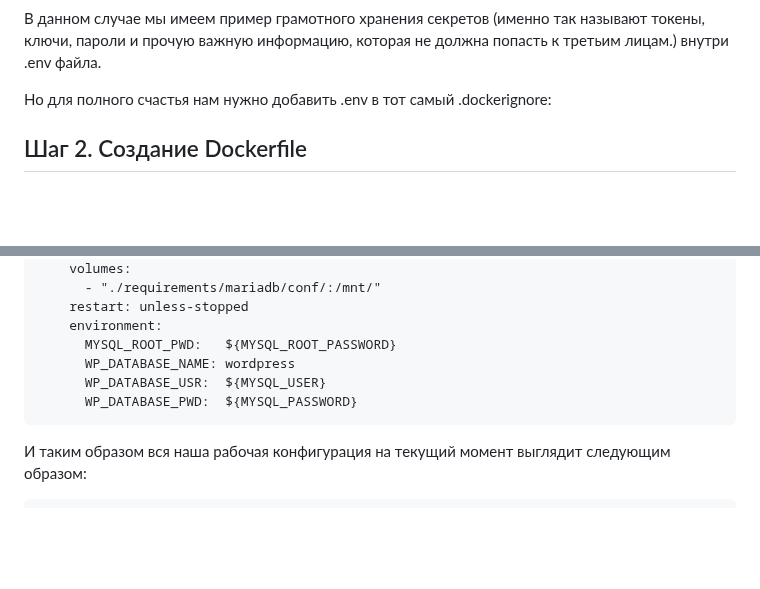
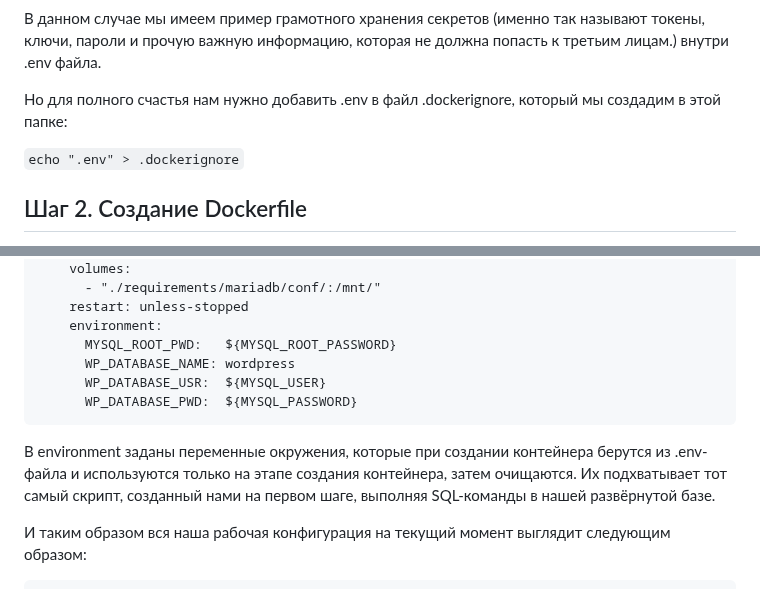
Before and after one commit to codesshaman/inception, a Markdown page: 08_DOCKER_MARIADB.md, 2 parts joined by grey strips. Drawn GitHub-style; blank space fills up the shorter version.

````diff
--- a/08_DOCKER_MARIADB.md
+++ b/08_DOCKER_MARIADB.md
@@ -70,9 +70,9 @@ exec /usr/bin/mysqld --user=mysql --console
 
 В данном случае мы имеем пример грамотного хранения секретов (именно так называют токены, ключи, пароли и прочую важную информацию, которая не должна попасть к третьим лицам.) внутри .env файла.
 
-Но для полного счастья нам нужно добавить .env в тот самый .dockerignore:
+Но для полного счастья нам нужно добавить .env в файл .dockerignore, который мы создадим в этой папке:
 
-
+``echo ".env" > .dockerignore``
 
 ## Шаг 2. Создание Dockerfile
 
@@ -170,6 +170,8 @@ MYSQL_PASSWORD=1234
       WP_DATABASE_PWD:  ${MYSQL_PASSWORD}
 ```
 
+В environment заданы переменные окружения, которые при создании контейнера берутся из .env-файла и используются только на этапе создания контейнера, затем очищаются. Их подхватывает тот самый скрипт, созданный нами на первом шаге, выполняя SQL-команды в нашей развёрнутой базе.
+
 И таким образом вся наша рабочая конфигурация на текущий момент выглядит следующим образом:
 
 ```
````
Also changed, not shown: other parts of 08_DOCKER_MARIADB.md (+29 -4 lines), media/docker_mariadb/step_4.png (added).
